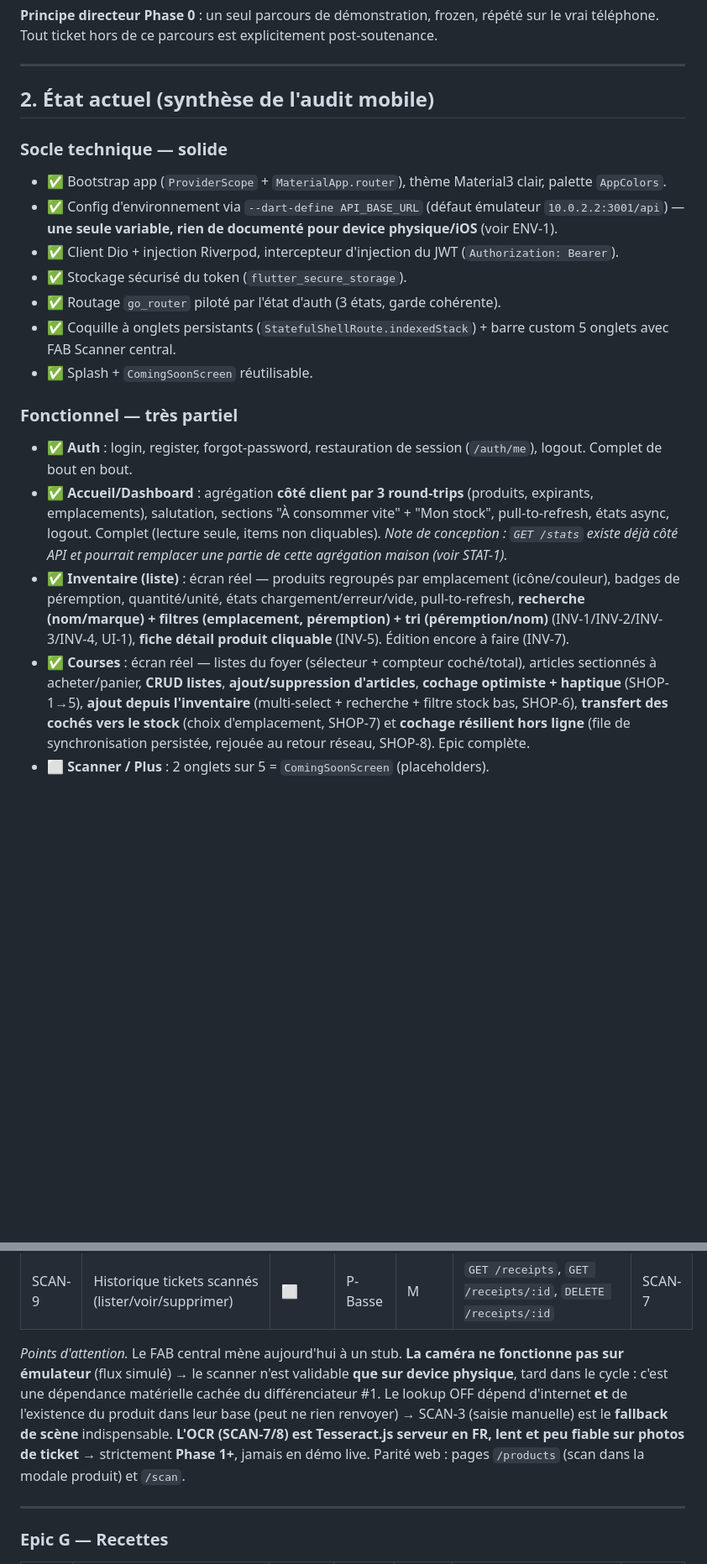
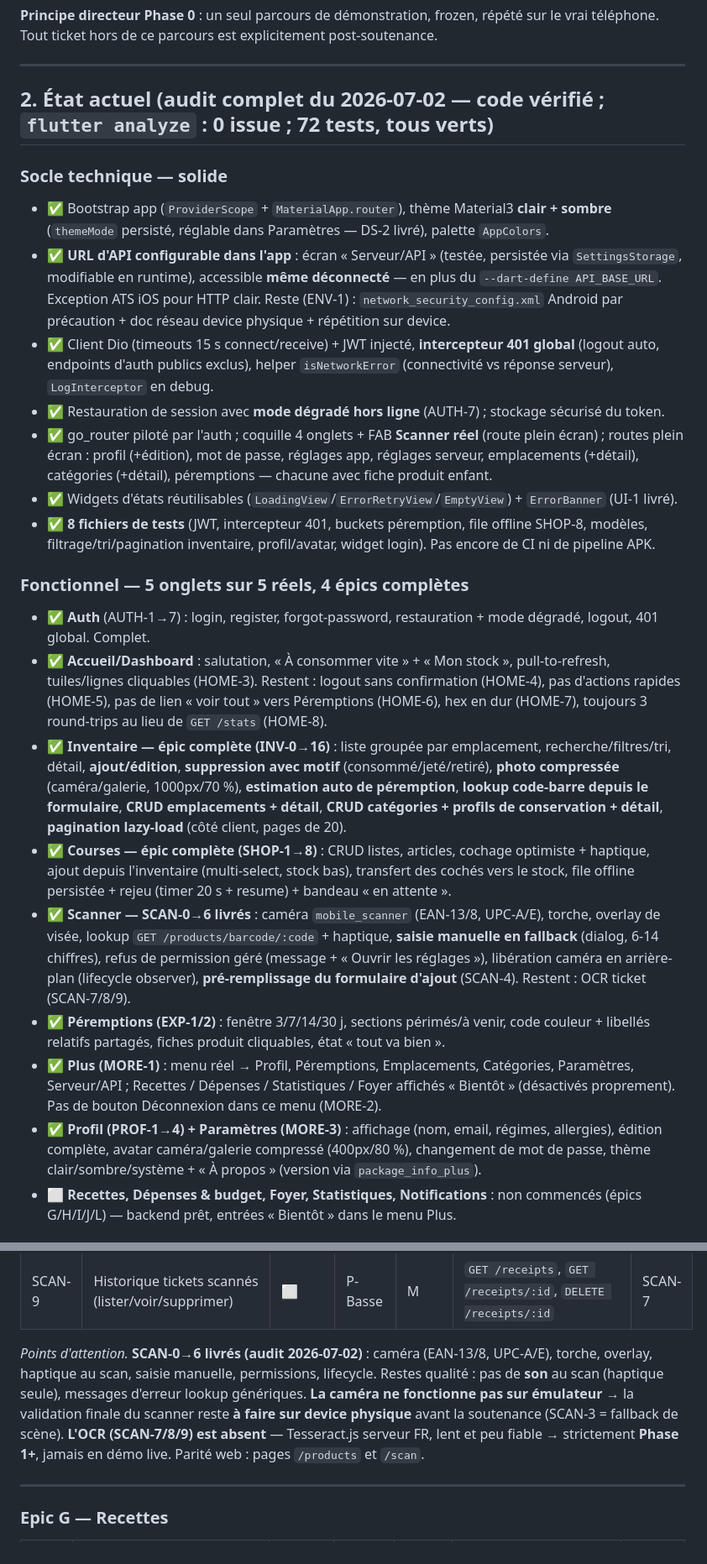
Before and after one commit to MAEVAFRA/MySmartFridge, a Markdown page: mobile/ROADMAP.md, 2 parts joined by grey strips. Shown at 84% size. GitHub-like rendering; blank space fills up the shorter version.

```diff
--- a/mobile/ROADMAP.md
+++ b/mobile/ROADMAP.md
@@ -14,21 +14,25 @@ Le mobile vise la **parité fonctionnelle progressive** avec le web, en priorisa
 
 ---
 
-## 2. État actuel (synthèse de l'audit mobile)
+## 2. État actuel (audit complet du 2026-07-02 — code vérifié ; `flutter analyze` : 0 issue ; **72 tests, tous verts**)
 
 ### Socle technique — solide
-- ✅ Bootstrap app (`ProviderScope` + `MaterialApp.router`), thème Material3 clair, palette `AppColors`.
-- ✅ Config d'environnement via `--dart-define API_BASE_URL` (défaut émulateur `10.0.2.2:3001/api`) — **une seule variable, rien de documenté pour device physique/iOS** (voir ENV-1).
-- ✅ Client Dio + injection Riverpod, intercepteur d'injection du JWT (`Authorization: Bearer`).
-- ✅ Stockage sécurisé du token (`flutter_secure_storage`).
-- ✅ Routage `go_router` piloté par l'état d'auth (3 états, garde cohérente).
-- ✅ Coquille à onglets persistants (`StatefulShellRoute.indexedStack`) + barre custom 5 onglets avec FAB Scanner central.
-- ✅ Splash + `ComingSoonScreen` réutilisable.
+- ✅ Bootstrap app (`ProviderScope` + `MaterialApp.router`), thème Material3 **clair + sombre** (`themeMode` persisté, réglable dans Paramètres — DS-2 livré), palette `AppColors`.
+- ✅ **URL d'API configurable dans l'app** : écran « Serveur/API » (testée, persistée via `SettingsStorage`, modifiable en runtime), accessible **même déconnecté** — en plus du `--dart-define API_BASE_URL`. Exception ATS iOS pour HTTP clair. Reste (ENV-1) : `network_security_config.xml` Android par précaution + doc réseau device physique + répétition sur device.
+- ✅ Client Dio (timeouts 15 s connect/receive) + JWT injecté, **intercepteur 401 global** (logout auto, endpoints d'auth publics exclus), helper `isNetworkError` (connectivité vs réponse serveur), `LogInterceptor` en debug.
+- ✅ Restauration de session avec **mode dégradé hors ligne** (AUTH-7) ; stockage sécurisé du token.
+- ✅ go_router piloté par l'auth ; coquille 4 onglets + FAB **Scanner réel** (route plein écran) ; routes plein écran : profil (+édition), mot de passe, réglages app, réglages serveur, emplacements (+détail), catégories (+détail), péremptions — chacune avec fiche produit enfant.
+- ✅ Widgets d'états réutilisables (`LoadingView`/`ErrorRetryView`/`EmptyView`) + `ErrorBanner` (UI-1 livré).
+- ✅ **8 fichiers de tests** (JWT, intercepteur 401, buckets péremption, file offline SHOP-8, modèles, filtrage/tri/pagination inventaire, profil/avatar, widget login). Pas encore de CI ni de pipeline APK.
 
-### Fonctionnel — très partiel
-- ✅ **Auth** : login, register, forgot-password, restauration de session (`/auth/me`), logout. Complet de bout en bout.
-- ✅ **Accueil/Dashboard** : agrégation **côté client par 3 round-trips** (produits, expirants, emplacements), salutation, sections "À consommer vite" + "Mon stock", pull-to-refresh, états async, logout. Complet (lecture seule, items non cliquables). *Note de conception : `GET /stats` existe déjà côté API et pourrait remplacer une partie de cette agrégation maison (voir STAT-1).*
-- ✅ **Inventaire (liste)** : écran réel — produits regroupés par emplacement (icône/couleur), badges de péremption, quantité/unité, états chargement/erreur/vide, pull-to-refresh, **recherche (nom/marque) + filtres (emplacement, péremption) + tri (péremption/nom)** (INV-1/INV-2/INV-3/INV-4, UI-1), **fiche détail produit cliquable** (INV-5). Édition encore à faire (INV-7).
-- ✅ **Courses** : écran réel — listes du foyer (sélecteur + compteur coché/total), articles sectionnés à acheter/panier, **CRUD listes**, **ajout/suppression d'articles**, **cochage optimiste + haptique** (SHOP-1→5), **ajout depuis l'inventaire** (multi-select + recherche + filtre stock bas, SHOP-6), **transfert des cochés vers le stock** (choix d'emplacement, SHOP-7) et **cochage résilient hors ligne** (file de synchronisation persistée, rejouée au retour réseau, SHOP-8). Epic complète.
-- ⬜ **Scanner / Plus** : 2 onglets sur 5 = `ComingSoonScreen` (placeholders).
+### Fonctionnel — 5 onglets sur 5 réels, 4 épics complètes
+- ✅ **Auth** (AUTH-1→7) : login, register, forgot-password, restauration + mode dégradé, logout, 401 global. Complet.
+- ✅ **Accueil/Dashboard** : salutation, « À consommer vite » + « Mon stock », pull-to-refresh, tuiles/lignes cliquables (HOME-3). Restent : logout sans confirmation (HOME-4), pas d'actions rapides (HOME-5), pas de lien « voir tout » vers Péremptions (HOME-6), hex en dur (HOME-7), toujours 3 round-trips au lieu de `GET /stats` (HOME-8).
+- ✅ **Inventaire — épic complète (INV-0→16)** : liste groupée par emplacement, recherche/filtres/tri, détail, **ajout/édition**, **suppression avec motif** (consommé/jeté/retiré), **photo compressée** (caméra/galerie, 1000px/70 %), **estimation auto de péremption**, **lookup code-barre depuis le formulaire**, **CRUD emplacements + détail**, **CRUD catégories + profils de conservation + détail**, **pagination lazy-load** (côté client, pages de 20).
+- ✅ **Courses — épic complète (SHOP-1→8)** : CRUD listes, articles, cochage optimiste + haptique, ajout depuis l'inventaire (multi-select, stock bas), transfert des cochés vers le stock, file offline persistée + rejeu (timer 20 s + resume) + bandeau « en attente ».
+- ✅ **Scanner — SCAN-0→6 livrés** : caméra `mobile_scanner` (EAN-13/8, UPC-A/E), torche, overlay de visée, lookup `GET /products/barcode/:code` + haptique, **saisie manuelle en fallback** (dialog, 6-14 chiffres), refus de permission géré (message + « Ouvrir les réglages »), libération caméra en arrière-plan (lifecycle observer), **pré-remplissage du formulaire d'ajout** (SCAN-4). Restent : OCR ticket (SCAN-7/8/9).
+- ✅ **Péremptions (EXP-1/2)** : fenêtre 3/7/14/30 j, sections périmés/à venir, code couleur + libellés relatifs partagés, fiches produit cliquables, état « tout va bien ».
+- ✅ **Plus (MORE-1)** : menu réel → Profil, Péremptions, Emplacements, Catégories, Paramètres, Serveur/API ; Recettes / Dépenses / Statistiques / Foyer affichés « Bientôt » (désactivés proprement). Pas de bouton Déconnexion dans ce menu (MORE-2).
+- ✅ **Profil (PROF-1→4) + Paramètres (MORE-3)** : affichage (nom, email, régimes, allergies), édition complète, avatar caméra/galerie compressé (400px/80 %), changement de mot de passe, thème clair/sombre/système + « À propos » (version via `package_info_plus`).
+- ⬜ **Recettes, Dépenses & budget, Foyer, Statistiques, Notifications** : non commencés (épics G/H/I/J/L) — backend prêt, entrées « Bientôt » dans le menu Plus.
 
@@ -167,7 +172,7 @@ Le mobile vise la **parité fonctionnelle progressive** avec le web, en priorisa
 | SCAN-8 | Édition/validation articles OCR : emplacement/catégorie + **estimation péremption auto réutilisée (cf. INV-9)**, ajout multiple, **indicateur de confiance**, **alerte si ticket non-alimentaire**, affichage texte OCR brut (debug) | ⬜ | P-Basse | L | `POST /products`, `GET /locations`, `GET /categories` | SCAN-7 |
 | SCAN-9 | Historique tickets scannés (lister/voir/supprimer) | ⬜ | P-Basse | M | `GET /receipts`, `GET /receipts/:id`, `DELETE /receipts/:id` | SCAN-7 |
 
-*Points d'attention.* Le FAB central mène aujourd'hui à un stub. **La caméra ne fonctionne pas sur émulateur** (flux simulé) → le scanner n'est validable **que sur device physique**, tard dans le cycle : c'est une dépendance matérielle cachée du différenciateur #1. Le lookup OFF dépend d'internet **et** de l'existence du produit dans leur base (peut ne rien renvoyer) → SCAN-3 (saisie manuelle) est le **fallback de scène** indispensable. **L'OCR (SCAN-7/8) est Tesseract.js serveur en FR, lent et peu fiable sur photos de ticket** → strictement **Phase 1+**, jamais en démo live. Parité web : pages `/products` (scan dans la modale produit) et `/scan`.
+*Points d'attention.* **SCAN-0→6 livrés (audit 2026-07-02)** : caméra (EAN-13/8, UPC-A/E), torche, overlay, haptique au scan, saisie manuelle, permissions, lifecycle. Restes qualité : pas de **son** au scan (haptique seule), messages d'erreur lookup génériques. **La caméra ne fonctionne pas sur émulateur** → la validation finale du scanner reste **à faire sur device physique** avant la soutenance (SCAN-3 = fallback de scène). **L'OCR (SCAN-7/8/9) est absent** — Tesseract.js serveur FR, lent et peu fiable → strictement **Phase 1+**, jamais en démo live. Parité web : pages `/products` et `/scan`.
 
 ---
 
```
Also changed, not shown: other parts of mobile/ROADMAP.md (+66 -81 lines).
